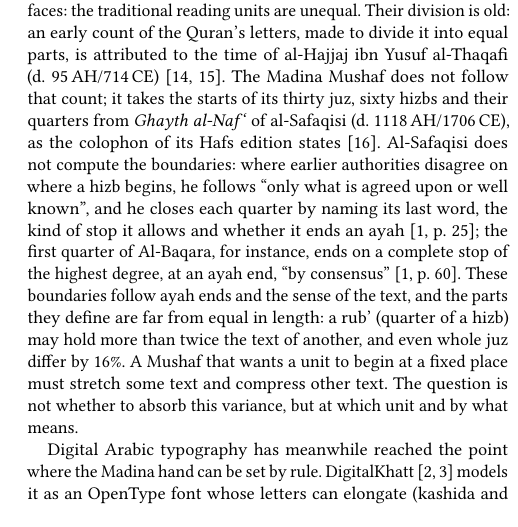
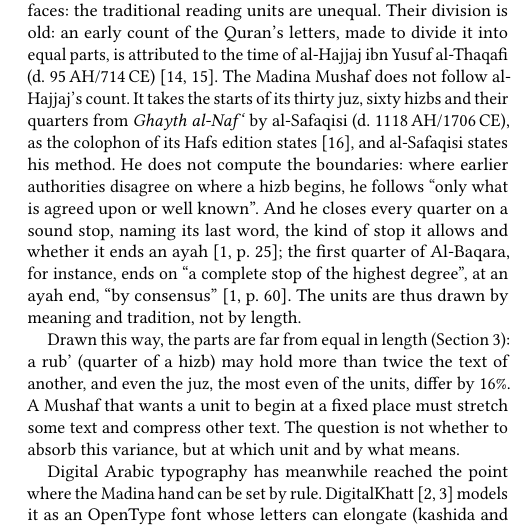
Before and after one commit to tarekeldeeb/quran-nazm, a LaTeX paper (paper/main.tex): part of one column of page 2 of 11, cut so that both start at the same text. Compiled offline with pdfLaTeX.

Commit message:
Paper v0.3.5: al-Safaqisi's method as its own paragraph in the introduction
Co-Authored-By: Claude Opus 5.5 <noreply@anthropic.com>
Claude-Session: https://claude.ai/code/session_01QDEveD2oNZbckD8r6Zq3ee

```diff
--- a/paper/main.tex
+++ b/paper/main.tex
@@ -13,7 +13,7 @@
 \definecolor{nazm}{HTML}{2F6B55}
 \definecolor{madina}{HTML}{C2412D}
 \newcommand{\x}{\ensuremath{\times}}
-\newcommand{\paperversion}{v0.3.4}% bump on each revision
+\newcommand{\paperversion}{v0.3.5}% bump on each revision
 
 \settopmatter{printacmref=false}
 \setcopyright{none}
@@ -60,7 +60,9 @@ Printed Qurans are organised in reading units (the juz, the hizb and its quarter
 \section{Introduction}
 The Madina Mushaf has shaped how the Quran looks to readers for four decades. Its fifteen-line pages have become a shared map: readers memorise by page, teachers assign by page, and a juz, the thirtieth part of the Quran, begins at the top of a known page. The text was written by hand by Uthman Taha and the pages were then composed manually~\cite{kfgqpc}. The hand is the model that digital efforts try to reproduce; the composition is something else. Lines were filled by what fitted, stretched or compressed by eye, and in places the written words were scaled to close a line.
 
-Behind these local decisions sits a global fact that every Mushaf faces: the traditional reading units are unequal. Their division is old: an early count of the Quran's letters, made to divide it into equal parts, is attributed to the time of al-Hajjaj ibn Yusuf al-Thaqafi (d.~95\,AH/714\,CE)~\cite{ibnabidawud,ibnkathir}. The Madina Mushaf does not follow that count; it takes the starts of its thirty juz, sixty hizbs and their quarters from \emph{Ghayth al-Naf`} of al-Safaqisi (d.~1118\,AH/1706\,CE), as the colophon of its Hafs edition states~\cite{kfgqpc1405}. Al-Safaqisi does not compute the boundaries: where earlier authorities disagree on where a hizb begins, he follows ``only what is agreed upon or well known'', and he closes each quarter by naming its last word, the kind of stop it allows and whether it ends an ayah~\cite[p.~25]{safaqisi}; the first quarter of Al-Baqara, for instance, ends on a complete stop of the highest degree, at an ayah end, ``by consensus''~\cite[p.~60]{safaqisi}. These boundaries follow ayah ends and the sense of the text, and the parts they define are far from equal in length: a rub' (quarter of a hizb) may hold more than twice the text of another, and even whole juz differ by 16\%. A Mushaf that wants a unit to begin at a fixed place must stretch some text and compress other text. The question is not whether to absorb this variance, but at which unit and by what means.
+Behind these local decisions sits a global fact that every Mushaf faces: the traditional reading units are unequal. Their division is old: an early count of the Quran's letters, made to divide it into equal parts, is attributed to the time of al-Hajjaj ibn Yusuf al-Thaqafi (d.~95\,AH/714\,CE)~\cite{ibnabidawud,ibnkathir}. The Madina Mushaf does not follow al-Hajjaj's count. It takes the starts of its thirty juz, sixty hizbs and their quarters from \emph{Ghayth al-Naf`} by al-Safaqisi (d.~1118\,AH/1706\,CE), as the colophon of its Hafs edition states~\cite{kfgqpc1405}, and al-Safaqisi states his method. He does not compute the boundaries: where earlier authorities disagree on where a hizb begins, he follows ``only what is agreed upon or well known''. And he closes every quarter on a sound stop, naming its last word, the kind of stop it allows and whether it ends an ayah~\cite[p.~25]{safaqisi}; the first quarter of Al-Baqara, for instance, ends on ``a complete stop of the highest degree'', at an ayah end, ``by consensus''~\cite[p.~60]{safaqisi}. The units are thus drawn by meaning and tradition, not by length.
+
+Drawn this way, the parts are far from equal in length (Section~\ref{sec:units}): a rub' (quarter of a hizb) may hold more than twice the text of another, and even the juz, the most even of the units, differ by 16\%. A Mushaf that wants a unit to begin at a fixed place must stretch some text and compress other text. The question is not whether to absorb this variance, but at which unit and by what means.
 
 Digital Arabic typography has meanwhile reached the point where the Madina hand can be set by rule. DigitalKhatt~\cite{digitalkhatt,anane2021} models it as an OpenType font whose letters can elongate (kashida and alternate forms), and HarfBuzz~\cite{harfbuzz} shapes it on any platform. Our own renderer, quran-madina-html~\cite{qmh}, reproduces the existing Madina layouts line for line. This paper asks what a typesetter should do when it is free to choose the layout. Our contributions are:
 \begin{enumerate}
```
Also changed, not shown: paper/README.md, 1 other file.
